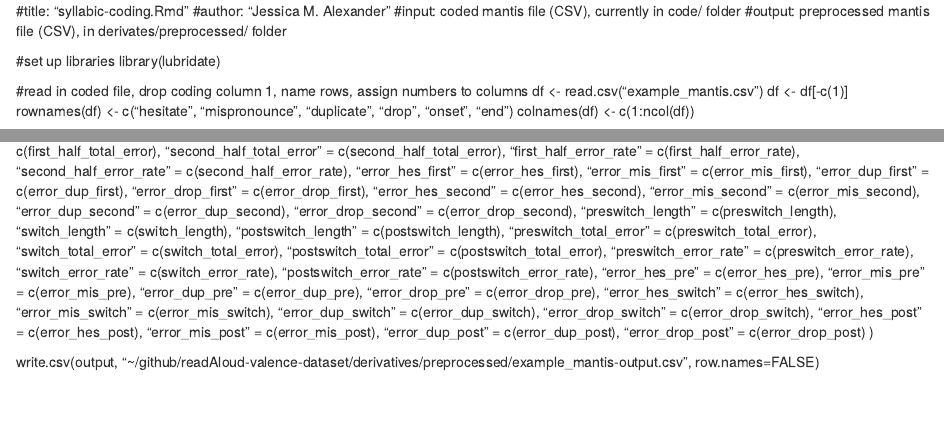
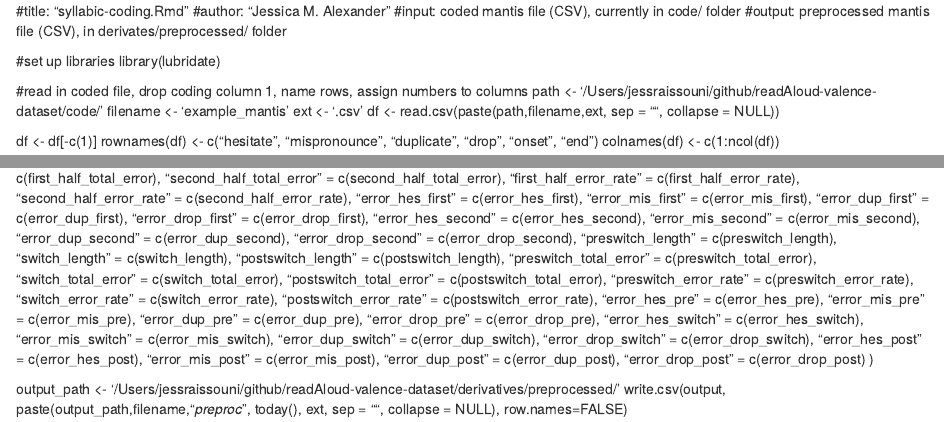
Before and after one commit to NDCLab/readAloud-valence-dataset, an R Markdown document (code/syllabic-coding.Rmd): the page in a window 1100 px wide, from its top, and a second part further down, joined at a grey line. Rendered offline with R 4.5, knitr and Pandoc, with nearby package versions.

Commit message:
Update read.csv and write.csv

```diff
--- a/code/syllabic-coding.Rmd
+++ b/code/syllabic-coding.Rmd
@@ -8,7 +8,11 @@
 library(lubridate)
 
 #read in coded file, drop coding column 1, name rows, assign numbers to columns
-df <- read.csv("example_mantis.csv")
+path <- '/Users/jessraissouni/github/readAloud-valence-dataset/code/'
+filename <- 'example_mantis'
+ext <- '.csv'
+df <- read.csv(paste(path,filename,ext, sep = "", collapse = NULL))
+
 df <- df[-c(1)]
 rownames(df) <- c("hesitate", "mispronounce", "duplicate", "drop", "onset", "end")
 colnames(df) <- c(1:ncol(df))
@@ -187,4 +191,5 @@ output <- data.frame("first_half_length" = c(first_half_length),
                     "error_drop_post" = c(error_drop_post)
                     )
 
-write.csv(output, "~/github/readAloud-valence-dataset/derivatives/preprocessed/example_mantis-output.csv", row.names=FALSE)
+output_path <- '/Users/jessraissouni/github/readAloud-valence-dataset/derivatives/preprocessed/'
+write.csv(output, paste(output_path,filename,"_preproc_", today(), ext, sep = "", collapse = NULL), row.names=FALSE)
```
